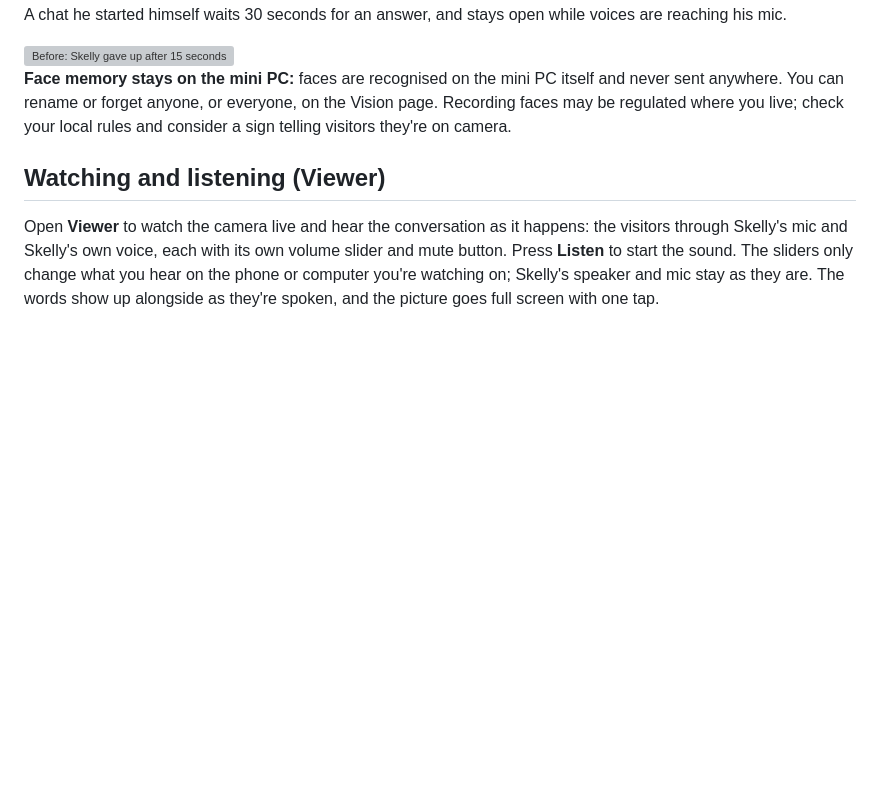
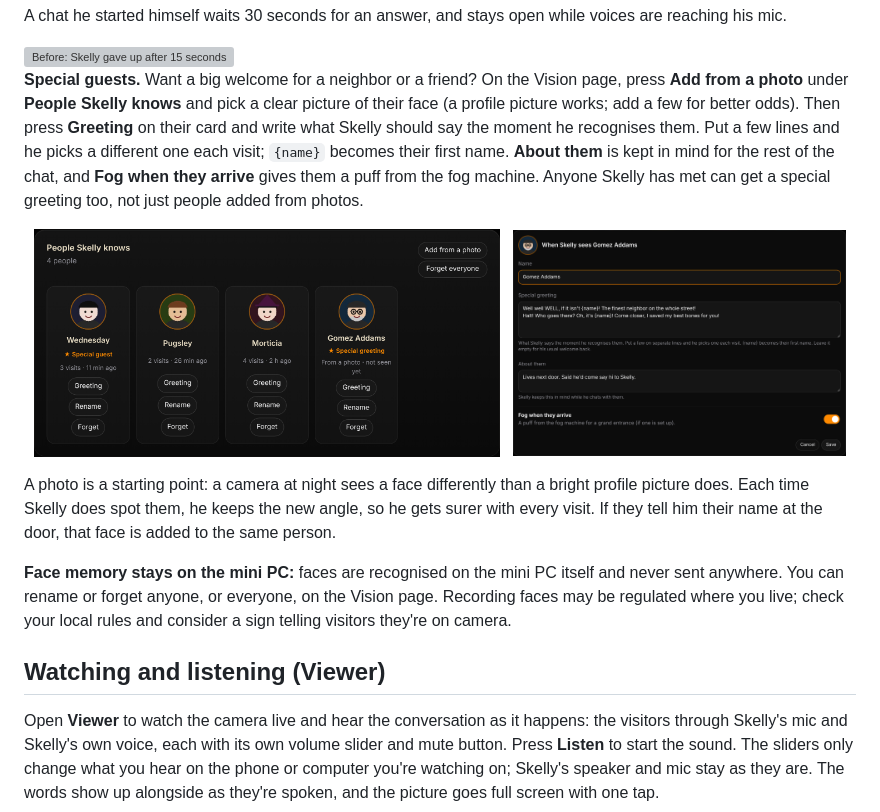
Before and after one commit to WJDDesigns/supreme-skelly, a Markdown page: README.md, the part around the change. Rendered like a GitHub page; pictures changed too: docs/images/special-greeting.png (added), docs/images/special-guests.png (added); blank space fills up the shorter version; grey boxes are pictures that could not be loaded.

Commit message:
Vision: special greetings for people Skelly knows, and faces from a photo (v0.7.26) (#58)
People can be added from a photo; each person can get special greeting lines, notes, and fog when they arrive.

```diff
--- a/README.md
+++ b/README.md
@@ -192,6 +192,24 @@ if he just said goodbye or was resting between visitors. A chat he started himse
 
 <img src="docs/images/answer-when-spoken-to.svg" alt="Before: Skelly gave up after 15 seconds and ignored kids talking to him. Now he keeps listening and answers." width="720">
 
+**Special guests.** Want a big welcome for a neighbor or a friend? On the Vision page, press
+**Add from a photo** under **People Skelly knows** and pick a clear picture of their face (a
+profile picture works; add a few for better odds). Then press **Greeting** on their card and
+write what Skelly should say the moment he recognises them. Put a few lines and he picks a
+different one each visit; `{name}` becomes their first name. **About them** is kept in mind for
+the rest of the chat, and **Fog when they arrive** gives them a puff from the fog machine. Anyone
+Skelly has met can get a special greeting too, not just people added from photos.
+
+<p align="center">
+  <img src="docs/images/special-guests.png" alt="People Skelly knows: four people, one added from a photo with a Special greeting badge, and an Add from a photo button" width="56%">
+  &nbsp;
+  <img src="docs/images/special-greeting.png" alt="The Greeting window: two special greeting lines, notes about them, and Fog when they arrive switched on" width="40%">
+</p>
+
+A photo is a starting point: a camera at night sees a face differently than a bright profile
+picture does. Each time Skelly does spot them, he keeps the new angle, so he gets surer with
+every visit. If they tell him their name at the door, that face is added to the same person.
+
 **Face memory stays on the mini PC:** faces are recognised on the mini PC itself and never
 sent anywhere. You can rename or forget anyone, or everyone, on the Vision page. Recording
 faces may be regulated where you live; check your local rules and consider a sign telling
```
Also changed, not shown: 9 other files.
